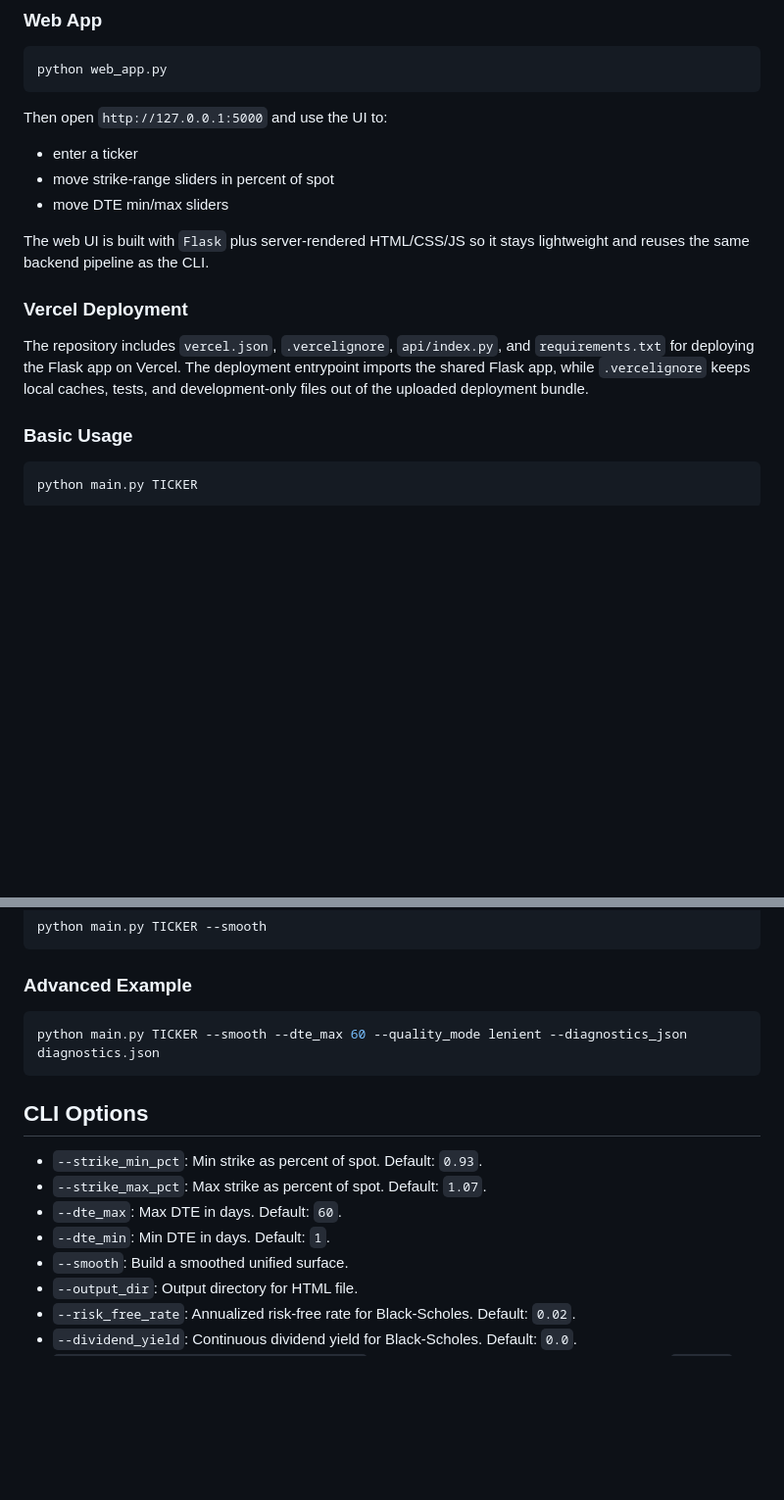
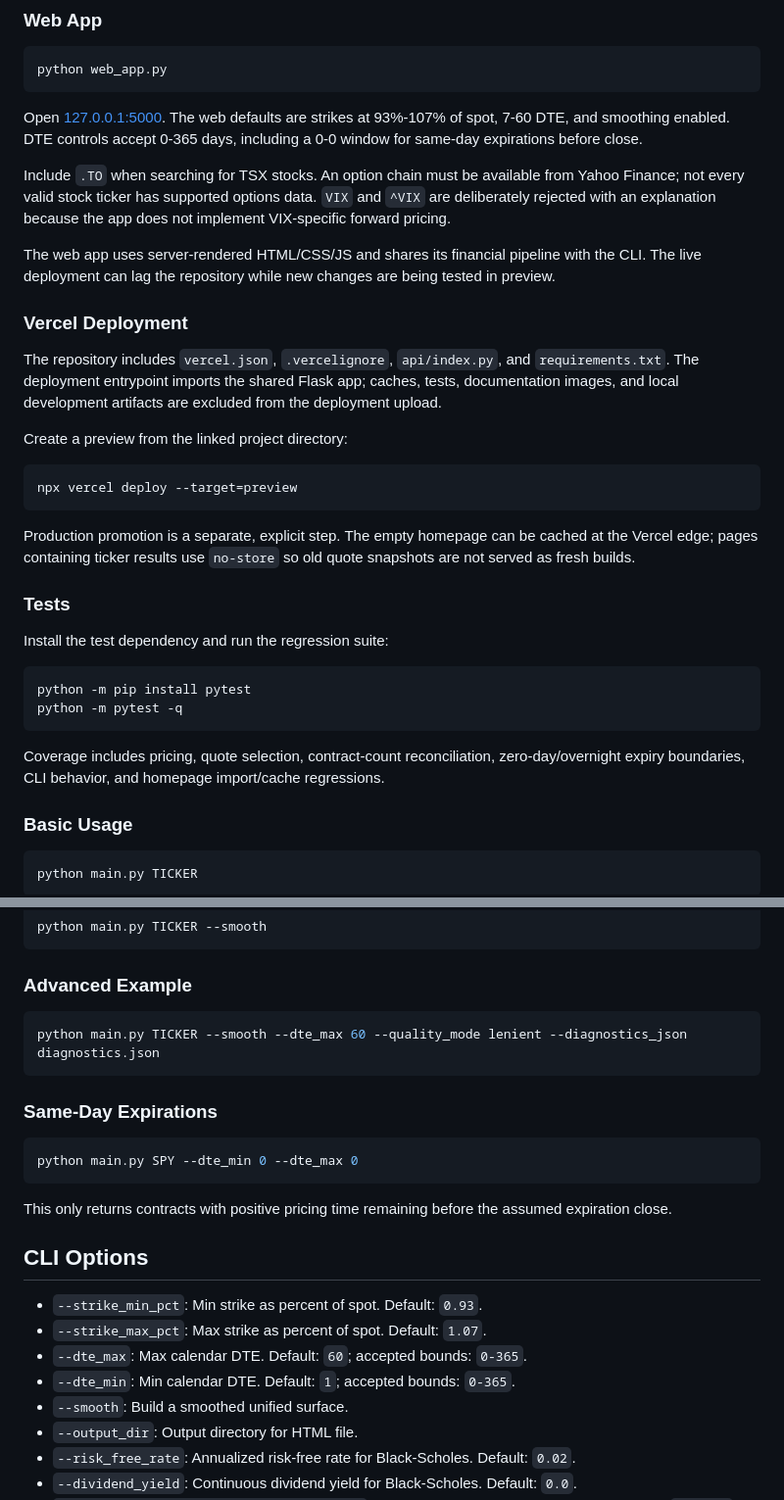
Before and after one commit to Parsa-Bagheri/vol-surface-explorer, a Markdown page: README.md, 2 parts joined by grey strips. Shown: that part at 98% size. Rendered like a GitHub page; blank space fills up the shorter version.

````diff
--- a/README.md
+++ b/README.md
@@ -61,16 +66,34 @@ The `environment.yml` file is available if you prefer Conda or want a broader lo
 python web_app.py
 ```
 
-Then open `http://127.0.0.1:5000` and use the UI to:
-- enter a ticker
-- move strike-range sliders in percent of spot
-- move DTE min/max sliders
+Open [127.0.0.1:5000](http://127.0.0.1:5000/). The web defaults are strikes at 93%-107% of spot, 7-60 DTE, and smoothing enabled. DTE controls accept 0-365 days, including a 0-0 window for same-day expirations before close.
 
-The web UI is built with `Flask` plus server-rendered HTML/CSS/JS so it stays lightweight and reuses the same backend pipeline as the CLI.
+Include `.TO` when searching for TSX stocks. An option chain must be available from Yahoo Finance; not every valid stock ticker has supported options data. `VIX` and `^VIX` are deliberately rejected with an explanation because the app does not implement VIX-specific forward pricing.
+
+The web app uses server-rendered HTML/CSS/JS and shares its financial pipeline with the CLI. The live deployment can lag the repository while new changes are being tested in preview.
 
 ### Vercel Deployment
 
-The repository includes `vercel.json`, `.vercelignore`, `api/index.py`, and `requirements.txt` for deploying the Flask app on Vercel. The deployment entrypoint imports the shared Flask app, while `.vercelignore` keeps local caches, tests, and development-only files out of the uploaded deployment bundle.
+The repository includes `vercel.json`, `.vercelignore`, `api/index.py`, and `requirements.txt`. The deployment entrypoint imports the shared Flask app; caches, tests, documentation images, and local development artifacts are excluded from the deployment upload.
+
+Create a preview from the linked project directory:
+
+```bash
+npx vercel deploy --target=preview
+```
+
+Production promotion is a separate, explicit step. The empty homepage can be cached at the Vercel edge; pages containing ticker results use `no-store` so old quote snapshots are not served as fresh builds.
+
+### Tests
+
+Install the test dependency and run the regression suite:
+
+```bash
+python -m pip install pytest
+python -m pytest -q
+```
+
+Coverage includes pricing, quote selection, contract-count reconciliation, zero-day/overnight expiry boundaries, CLI behavior, and homepage import/cache regressions.
 
 ### Basic Usage
 ```bash
@@ -87,11 +110,19 @@ python main.py TICKER --smooth
 python main.py TICKER --smooth --dte_max 60 --quality_mode lenient --diagnostics_json diagnostics.json
 ```
 
+### Same-Day Expirations
+
+```bash
+python main.py SPY --dte_min 0 --dte_max 0
+```
+
+This only returns contracts with positive pricing time remaining before the assumed expiration close.
+
 ## CLI Options
 - `--strike_min_pct`: Min strike as percent of spot. Default: `0.93`.
 - `--strike_max_pct`: Max strike as percent of spot. Default: `1.07`.
-- `--dte_max`: Max DTE in days. Default: `60`.
-- `--dte_min`: Min DTE in days. Default: `1`.
+- `--dte_max`: Max calendar DTE. Default: `60`; accepted bounds: `0-365`.
+- `--dte_min`: Min calendar DTE. Default: `1`; accepted bounds: `0-365`.
 - `--smooth`: Build a smoothed unified surface.
 - `--output_dir`: Output directory for HTML file.
 - `--risk_free_rate`: Annualized risk-free rate for Black-Scholes. Default: `0.02`.
````
Also changed, not shown: other parts of README.md (+54 -37 lines), docs/images/live-spy-surface.png (added), 1 other file.
